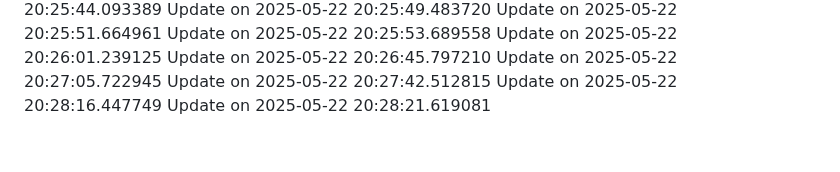
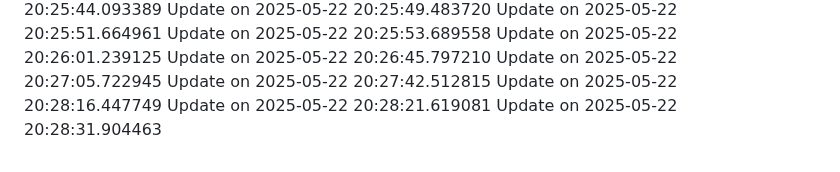
Before and after one commit to nahmad0/nahmadpushes, a Markdown page: changelog.md, the part around the change. Rendered like a GitHub page.

```diff
--- a/changelog.md
+++ b/changelog.md
@@ -92,3 +92,4 @@ Update on 2025-05-22 20:27:05.722945
 Update on 2025-05-22 20:27:42.512815
 Update on 2025-05-22 20:28:16.447749
 Update on 2025-05-22 20:28:21.619081
+Update on 2025-05-22 20:28:31.904463
```
